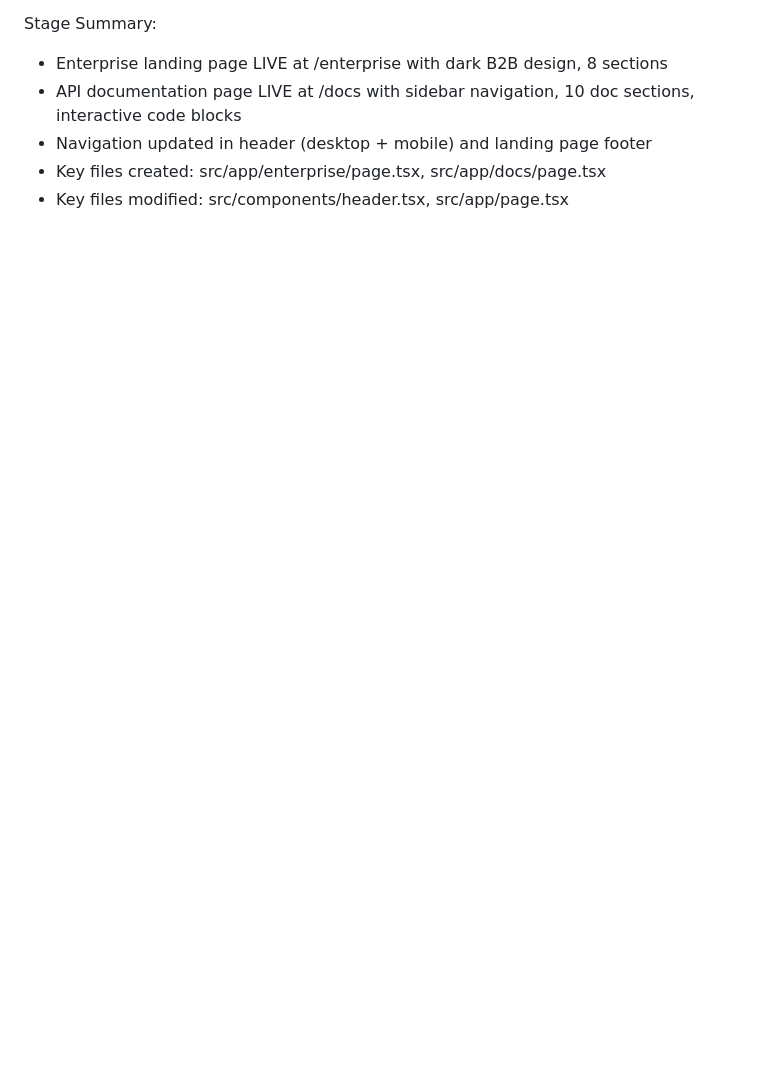
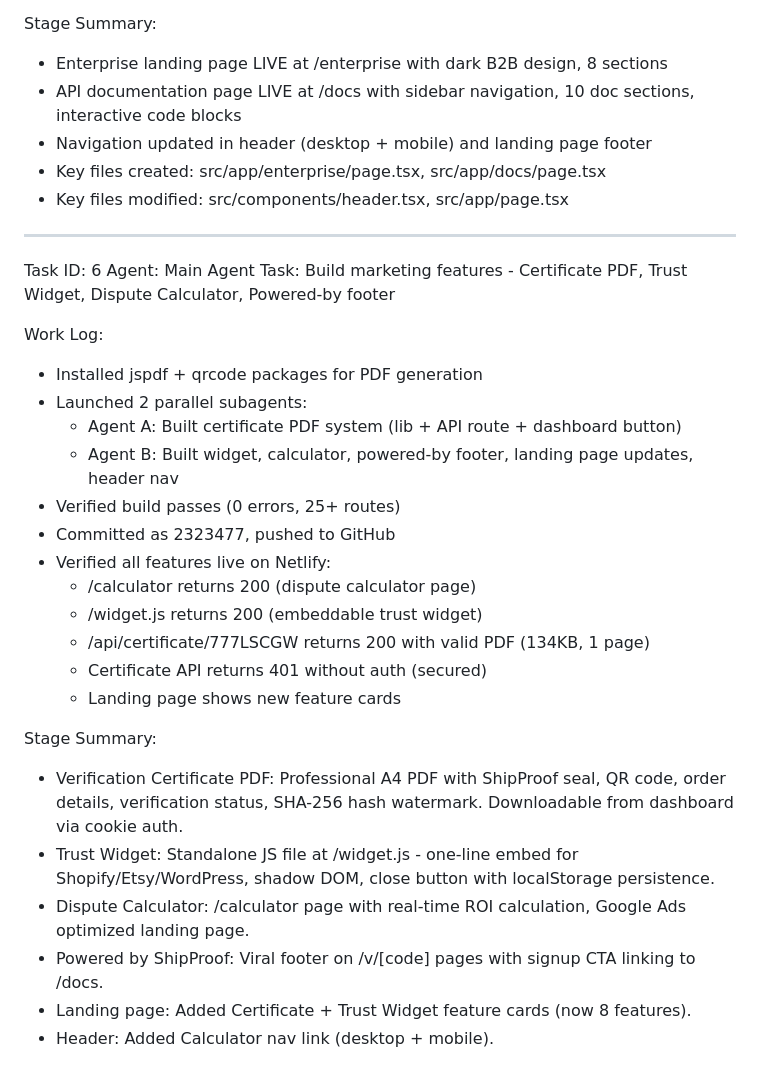
Before and after one commit to aria-agentworks/Shipproof, a Markdown page: worklog.md, the part around the change. Drawn GitHub-style; blank space fills up the shorter version.

Commit message:
1a4f35a3-b9b4-4935-b621-ec27feca3a4b

```diff
--- a/worklog.md
+++ b/worklog.md
@@ -217,3 +217,30 @@ Stage Summary:
 - Navigation updated in header (desktop + mobile) and landing page footer
 - Key files created: src/app/enterprise/page.tsx, src/app/docs/page.tsx
 - Key files modified: src/components/header.tsx, src/app/page.tsx
+
+---
+Task ID: 6
+Agent: Main Agent
+Task: Build marketing features - Certificate PDF, Trust Widget, Dispute Calculator, Powered-by footer
+
+Work Log:
+- Installed jspdf + qrcode packages for PDF generation
+- Launched 2 parallel subagents:
+  - Agent A: Built certificate PDF system (lib + API route + dashboard button)
+  - Agent B: Built widget, calculator, powered-by footer, landing page updates, header nav
+- Verified build passes (0 errors, 25+ routes)
+- Committed as 2323477, pushed to GitHub
+- Verified all features live on Netlify:
+  - /calculator returns 200 (dispute calculator page)
+  - /widget.js returns 200 (embeddable trust widget)
+  - /api/certificate/777LSCGW returns 200 with valid PDF (134KB, 1 page)
+  - Certificate API returns 401 without auth (secured)
+  - Landing page shows new feature cards
+
+Stage Summary:
+- Verification Certificate PDF: Professional A4 PDF with ShipProof seal, QR code, order details, verification status, SHA-256 hash watermark. Downloadable from dashboard via cookie auth.
+- Trust Widget: Standalone JS file at /widget.js - one-line embed for Shopify/Etsy/WordPress, shadow DOM, close button with localStorage persistence.
+- Dispute Calculator: /calculator page with real-time ROI calculation, Google Ads optimized landing page.
+- Powered by ShipProof: Viral footer on /v/[code] pages with signup CTA linking to /docs.
+- Landing page: Added Certificate + Trust Widget feature cards (now 8 features).
+- Header: Added Calculator nav link (desktop + mobile).
```
